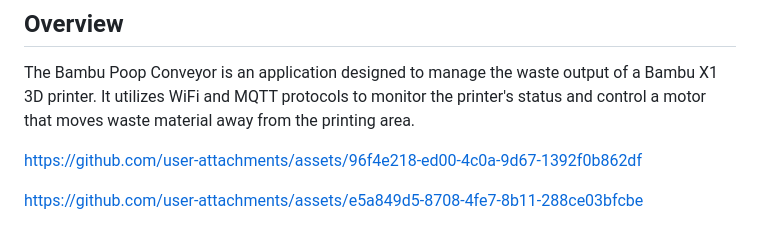
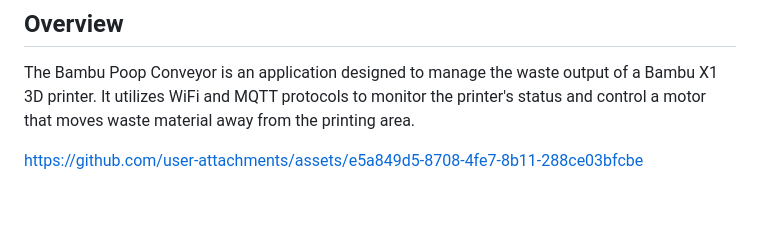
Before and after one commit to t0nyz0/Bambu-Poop-Conveyor-ESP32, a Markdown page: README.md, the part around the change. Drawn GitHub-style; blank space fills up the shorter version.

```diff
--- a/README.md
+++ b/README.md
@@ -4,8 +4,6 @@
 ## Overview
 
 The Bambu Poop Conveyor is an application designed to manage the waste output of a Bambu X1 3D printer. It utilizes WiFi and MQTT protocols to monitor the printer's status and control a motor that moves waste material away from the printing area.
-
-https://github.com/user-attachments/assets/96f4e218-ed00-4c0a-9d67-1392f0b862df
 
 https://github.com/user-attachments/assets/e5a849d5-8708-4fe7-8b11-288ce03bfcbe
 
```
